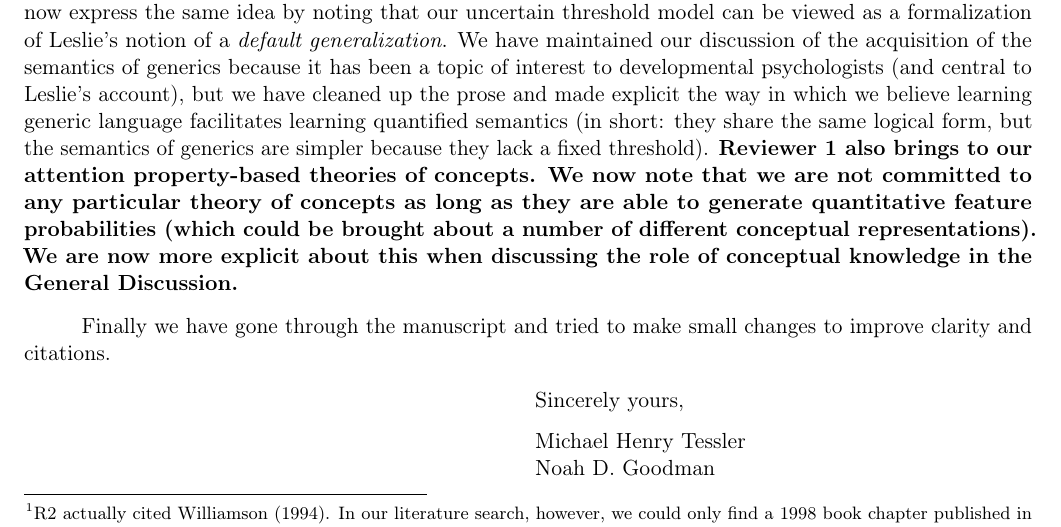
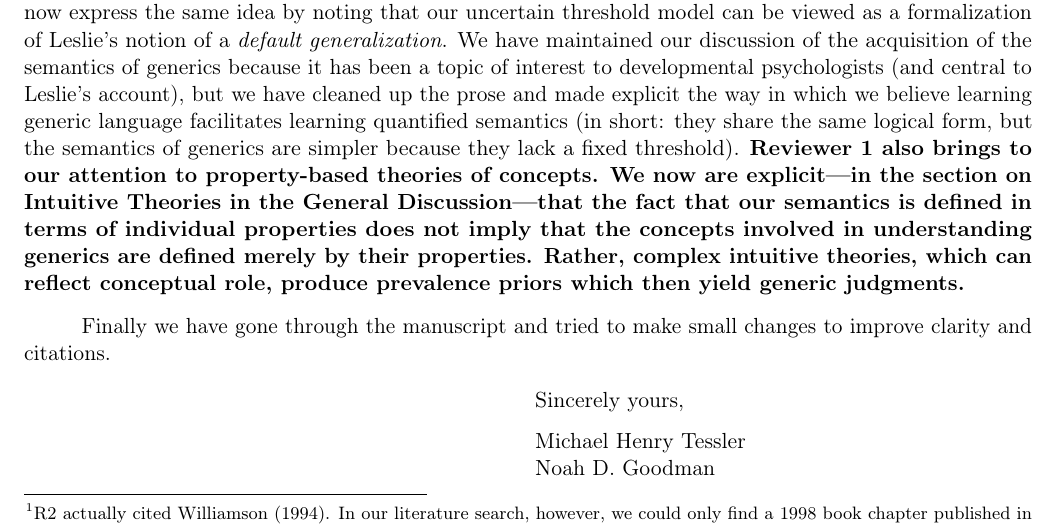
Before and after one commit to mhtess/genlang-paper, a LaTeX letter (paper/response.tex): part of page 2 of 2, cut so that both start at the same text. Compiled offline with pdfLaTeX.

Commit message:
edits to response letter

```diff
--- a/paper/response.tex
+++ b/paper/response.tex
@@ -159,8 +159,7 @@ We have been more explicit in our relation of generics with quantifiers as being
 We have removed our argument from analogy about states of uncertainty being more fundamental than states of certainty.
 That comment was meant in a very particular way relating to Leslie (2007; 2008)'s theory and rhetoric; we now express the same idea by noting that our uncertain threshold model can be viewed as a formalization of Leslie's notion of a \emph{default generalization}.
 We have maintained our discussion of the acquisition of the semantics of generics because it has been a topic of interest to developmental psychologists (and central to Leslie's account), but we have cleaned up the prose and made explicit the way in which we believe learning generic language facilitates learning quantified semantics (in short: they share the same logical form, but the semantics of generics are simpler because they lack a fixed threshold).
-\textbf{Reviewer 1 also brings to our attention property-based theories of concepts. We now note that we are not committed to any particular theory of concepts as long as they are able to generate quantitative feature probabilities (which could be brought about a number of different conceptual representations).
-We are now more explicit about this when discussing the role of conceptual knowledge in the General Discussion. }
+\textbf{Reviewer 1 also brings to our attention to property-based theories of concepts. We now are explicit---in the section on Intuitive Theories in the General Discussion---that the fact that our semantics is defined in terms of individual properties does not imply that the concepts involved in understanding generics are defined merely by their properties. Rather, complex intuitive theories, which can reflect conceptual role, produce prevalence priors which then yield generic judgments.}
 
 Finally we have gone through the manuscript and tried to make small changes to improve clarity and citations.
 
```
